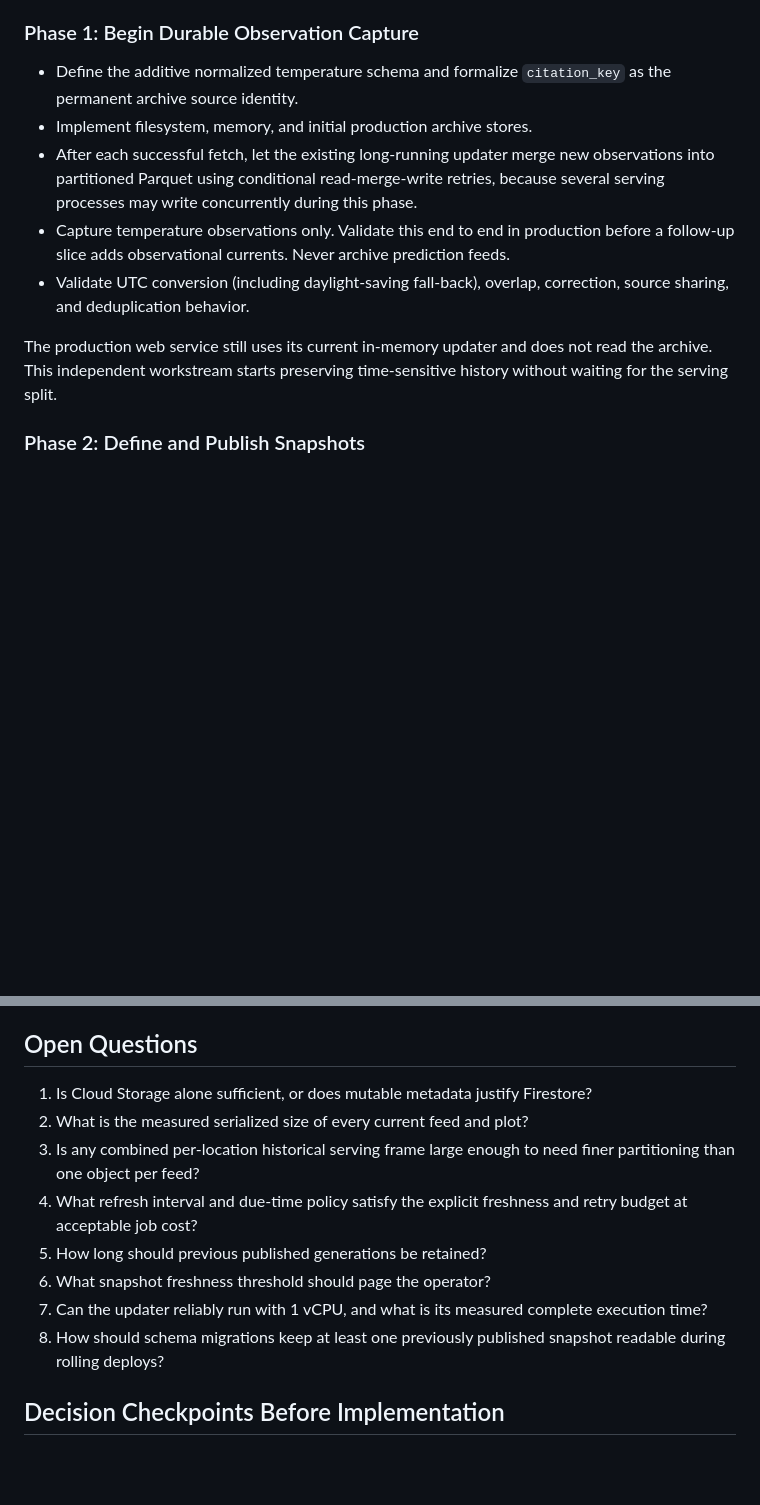
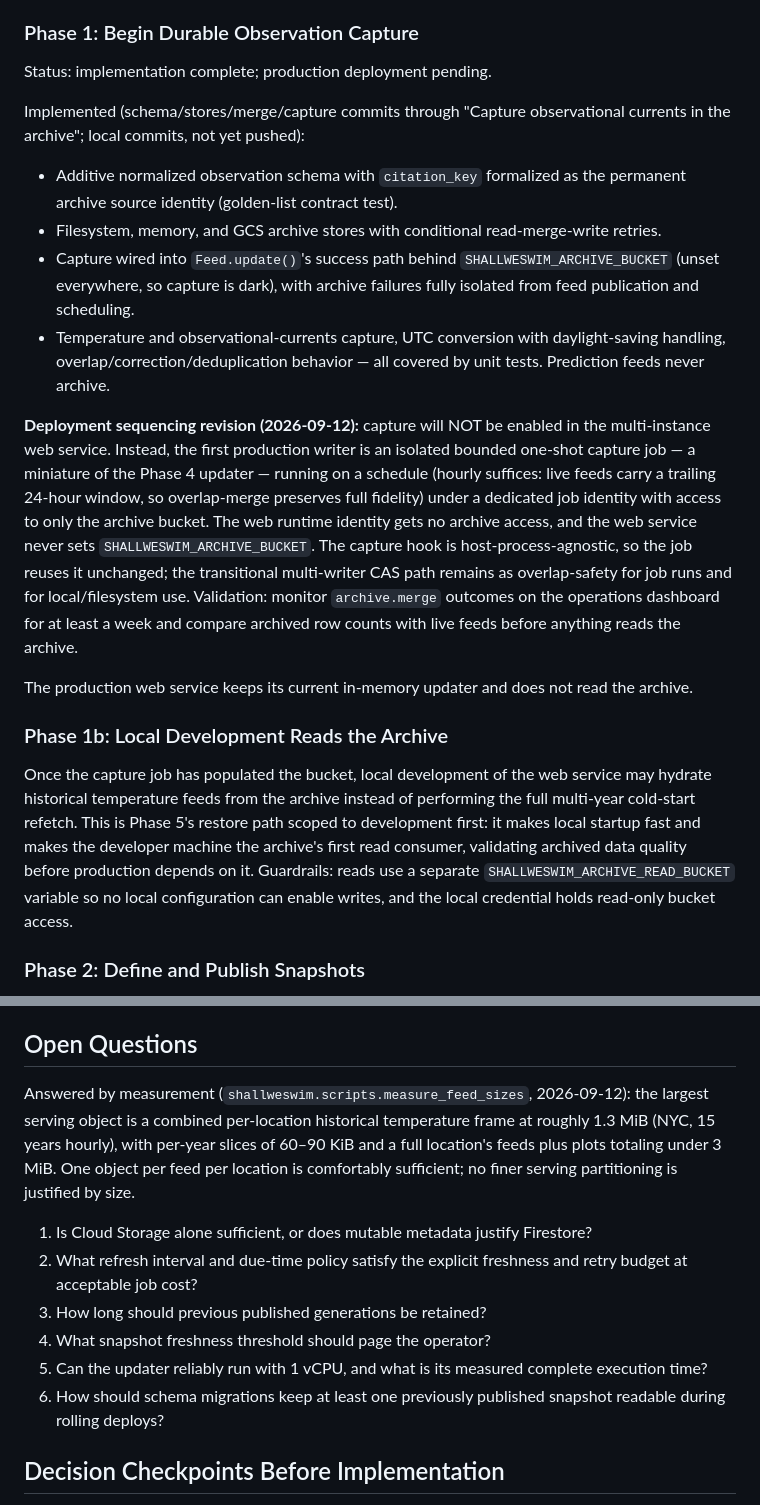
Before and after one commit to jeremywhelchel/shallweswim, a Markdown page: PERSISTENT_DATA_PIPELINE_DESIGN.md, 2 parts joined by grey strips. Drawn GitHub-style; blank space fills up the shorter version.

Commit message:
Revise Phase 1 deployment to an isolated capture job

```diff
--- a/PERSISTENT_DATA_PIPELINE_DESIGN.md
+++ b/PERSISTENT_DATA_PIPELINE_DESIGN.md
@@ -894,22 +894,48 @@ and snapshot work, followed by monitored cutover—is maintained in
 
 ### Phase 1: Begin Durable Observation Capture
 
-- Define the additive normalized temperature schema and formalize
-  `citation_key` as the permanent archive source identity.
-- Implement filesystem, memory, and initial production archive stores.
-- After each successful fetch, let the existing long-running updater merge new
-  observations into partitioned Parquet using conditional read-merge-write
-  retries, because several serving processes may write concurrently during this
-  phase.
-- Capture temperature observations only. Validate this end to end in production
-  before a follow-up slice adds observational currents. Never archive prediction
-  feeds.
-- Validate UTC conversion (including daylight-saving fall-back), overlap,
-  correction, source sharing, and deduplication behavior.
+Status: implementation complete; production deployment pending.
 
-The production web service still uses its current in-memory updater and does not
-read the archive. This independent workstream starts preserving time-sensitive
-history without waiting for the serving split.
+Implemented (schema/stores/merge/capture commits through "Capture
+observational currents in the archive"; local commits, not yet pushed):
+
+- Additive normalized observation schema with `citation_key` formalized as the
+  permanent archive source identity (golden-list contract test).
+- Filesystem, memory, and GCS archive stores with conditional
+  read-merge-write retries.
+- Capture wired into `Feed.update()`'s success path behind
+  `SHALLWESWIM_ARCHIVE_BUCKET` (unset everywhere, so capture is dark), with
+  archive failures fully isolated from feed publication and scheduling.
+- Temperature and observational-currents capture, UTC conversion with
+  daylight-saving handling, overlap/correction/deduplication behavior — all
+  covered by unit tests. Prediction feeds never archive.
+
+**Deployment sequencing revision (2026-09-12):** capture will NOT be enabled in
+the multi-instance web service. Instead, the first production writer is an
+isolated bounded one-shot capture job — a miniature of the Phase 4 updater —
+running on a schedule (hourly suffices: live feeds carry a trailing 24-hour
+window, so overlap-merge preserves full fidelity) under a dedicated job
+identity with access to only the archive bucket. The web runtime identity gets
+no archive access, and the web service never sets `SHALLWESWIM_ARCHIVE_BUCKET`.
+The capture hook is host-process-agnostic, so the job reuses it unchanged; the
+transitional multi-writer CAS path remains as overlap-safety for job runs and
+for local/filesystem use. Validation: monitor `archive.merge` outcomes on the
+operations dashboard for at least a week and compare archived row counts with
+live feeds before anything reads the archive.
+
+The production web service keeps its current in-memory updater and does not
+read the archive.
+
+### Phase 1b: Local Development Reads the Archive
+
+Once the capture job has populated the bucket, local development of the web
+service may hydrate historical temperature feeds from the archive instead of
+performing the full multi-year cold-start refetch. This is Phase 5's restore
+path scoped to development first: it makes local startup fast and makes the
+developer machine the archive's first read consumer, validating archived data
+quality before production depends on it. Guardrails: reads use a separate
+`SHALLWESWIM_ARCHIVE_READ_BUCKET` variable so no local configuration can
+enable writes, and the local credential holds read-only bucket access.
 
 ### Phase 2: Define and Publish Snapshots
 
@@ -994,18 +1020,22 @@ requires stronger migration and equivalence validation.
 
 ## Open Questions
 
+Answered by measurement (`shallweswim.scripts.measure_feed_sizes`,
+2026-09-12): the largest serving object is a combined per-location historical
+temperature frame at roughly 1.3 MiB (NYC, 15 years hourly), with per-year
+slices of 60–90 KiB and a full location's feeds plus plots totaling under
+3 MiB. One object per feed per location is comfortably sufficient; no finer
+serving partitioning is justified by size.
+
 1. Is Cloud Storage alone sufficient, or does mutable metadata justify
    Firestore?
-2. What is the measured serialized size of every current feed and plot?
-3. Is any combined per-location historical serving frame large enough to need
-   finer partitioning than one object per feed?
-4. What refresh interval and due-time policy satisfy the explicit freshness and
+2. What refresh interval and due-time policy satisfy the explicit freshness and
    retry budget at acceptable job cost?
-5. How long should previous published generations be retained?
-6. What snapshot freshness threshold should page the operator?
-7. Can the updater reliably run with 1 vCPU, and what is its measured complete
+3. How long should previous published generations be retained?
+4. What snapshot freshness threshold should page the operator?
+5. Can the updater reliably run with 1 vCPU, and what is its measured complete
    execution time?
-8. How should schema migrations keep at least one previously published snapshot
+6. How should schema migrations keep at least one previously published snapshot
    readable during rolling deploys?
 
 ## Decision Checkpoints Before Implementation
```
